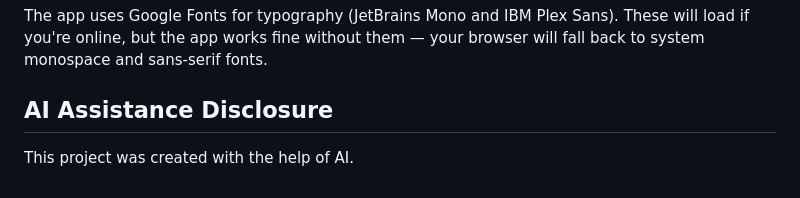
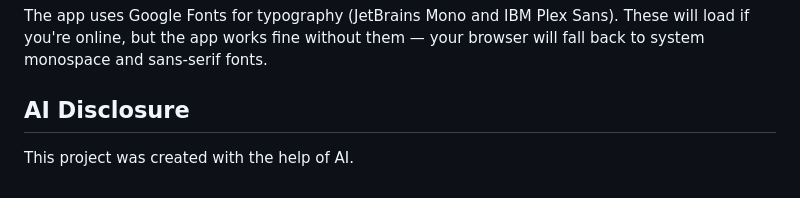
Before and after one commit to jeremehancock/homelab.md, a Markdown page: README.md, the part around the change. Rendered like a GitHub page.

Commit message:
updated reade

```diff
--- a/README.md
+++ b/README.md
@@ -92,6 +92,6 @@ A web browser. That's it.
 
 The app uses Google Fonts for typography (JetBrains Mono and IBM Plex Sans). These will load if you're online, but the app works fine without them — your browser will fall back to system monospace and sans-serif fonts.
 
-## AI Assistance Disclosure
+## AI Disclosure
 
 This project was created with the help of AI.
```
